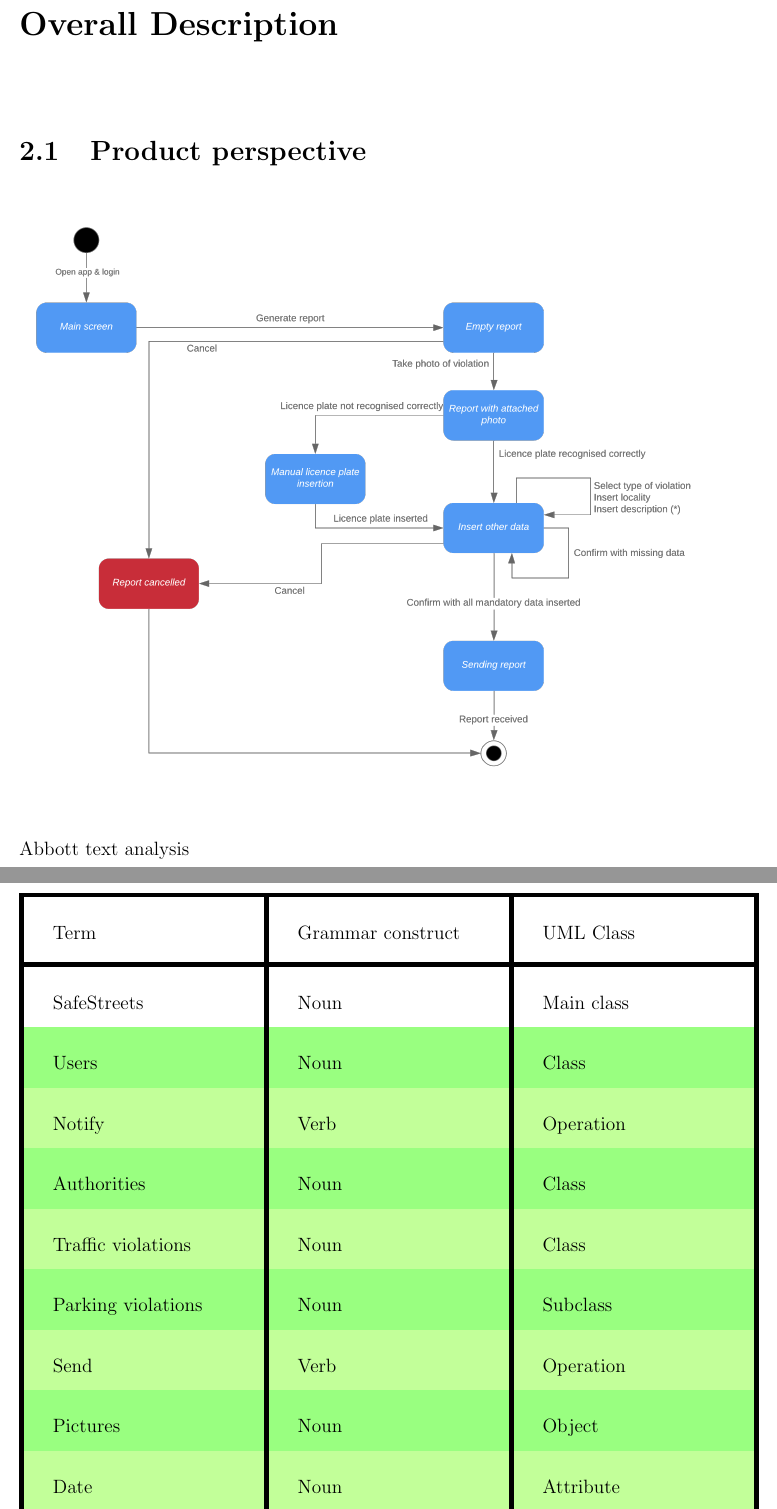
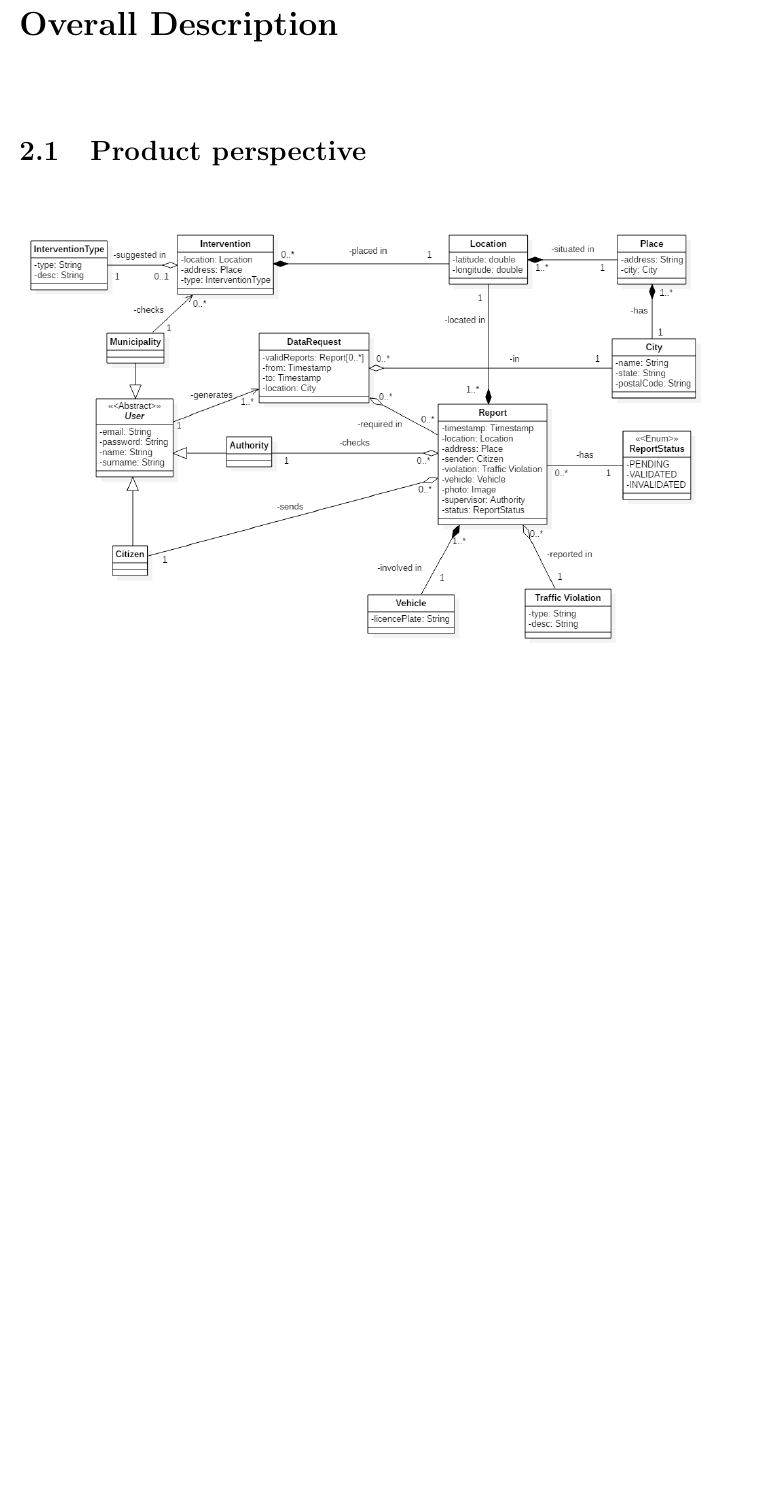
Before and after one commit to AndreaFalanti/FalantiHuang-SwEngineering2, a LaTeX thesis (Documentation/RASD/main.tex, which reads Documentation/RASD/Sections/ProductPerspective.tex): two parts of pages 10 and 11 of 32 before the commit and part of page 10 of 31 after it, the two joined at a grey line, cut so that both start at the same text, the shorter picture padded with empty space. Compiled offline with pdfLaTeX.

Commit message:
Add section, update requirements and class diag
Class diagram now include supervisor and status in report class, layout modified for better readability. Remove Abbott text analysis.

```diff
--- a/Documentation/RASD/Sections/ProductPerspective.tex
+++ b/Documentation/RASD/Sections/ProductPerspective.tex
@@ -1,29 +1,9 @@
+\begin{figure}[H]
+	\centering
+	\includegraphics[width=\textwidth]{ClassDiagram}
+\end{figure}
+
 \begin{figure}[H]
 	\centering
 	\includegraphics[width=\textwidth]{ReportStateDiagram}
 \end{figure}
-
-
-
-Abbott text analysis
-
-
-\setlength{\arrayrulewidth}{1mm}
-\setlength{\tabcolsep}{18pt}
-\renewcommand{\arraystretch}{2}
-
-{\rowcolors{3}{green!80!yellow!50}{green!60!yellow!40}
-\begin{tabular}{ |p{4cm}|p{4cm}|p{4cm}|  }
-\hline
-Term & Grammar construct & UML Class \\[0.1cm]
-\hline
-SafeStreets & Noun & Main class \\
-Users & Noun & Class \\
-Notify & Verb   & Operation \\
-Authorities & Noun & Class \\
-Traffic violations & Noun & Class \\
-Parking violations & Noun & Subclass \\
-Send & Verb &  Operation  \\
-Pictures & Noun & Object \\
-Date & Noun & Attribute \\
-Time & Noun & Attribute \\
@@ -37,2 +9,0 @@
-\end{tabular}
-}
```
Also changed, not shown: Documentation/RASD/Sections/EffortSpent.tex (+3 -3 lines), Documentation/RASD/Sections/PerformanceRequirements.tex (+1 -0 lines), Documentation/RASD/Sections/Requirements.tex (+10 -9 lines), Documentation/RASD/Images/ClassDiagram.png (added), Documentation/RASD/Sections/ProductPerspective.tex (7 more changed lines), 1 other file.
